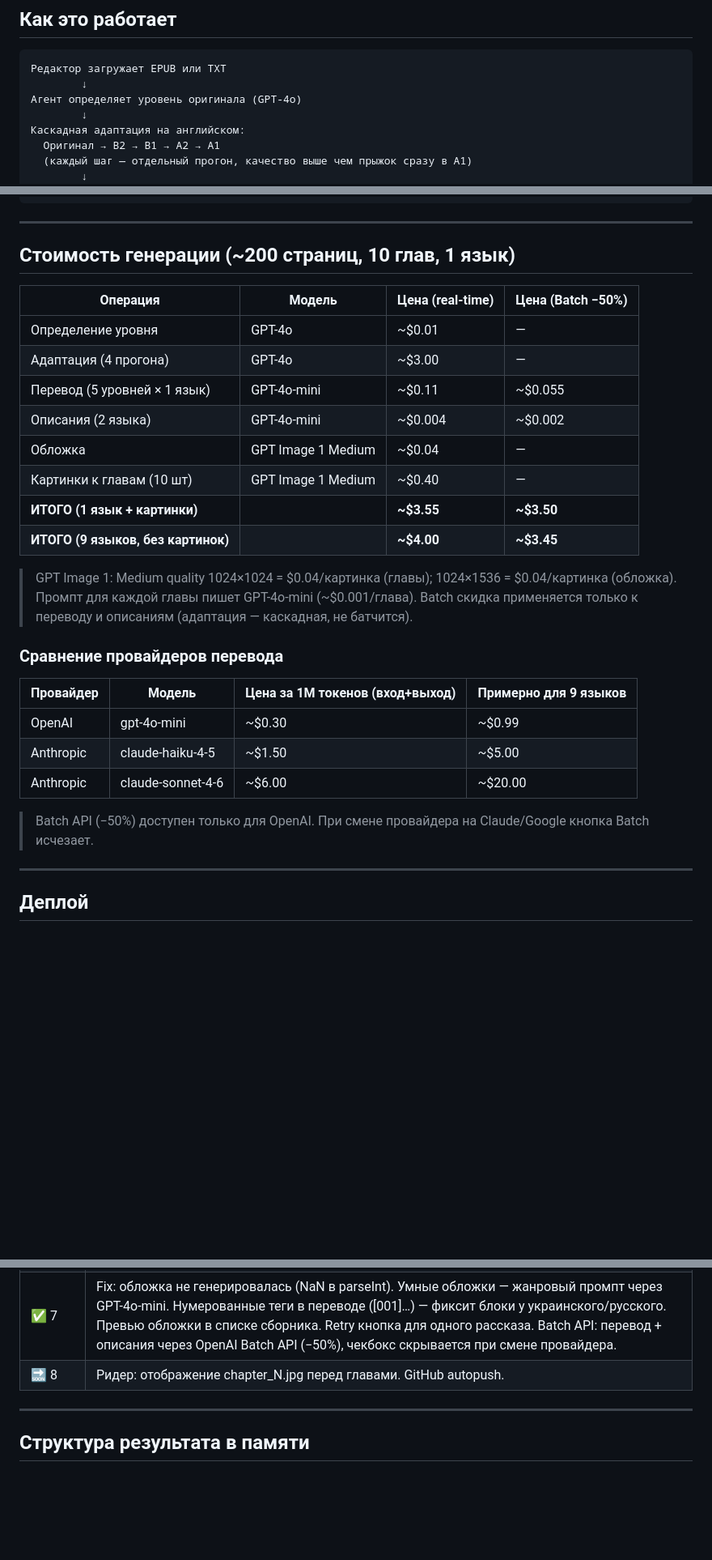
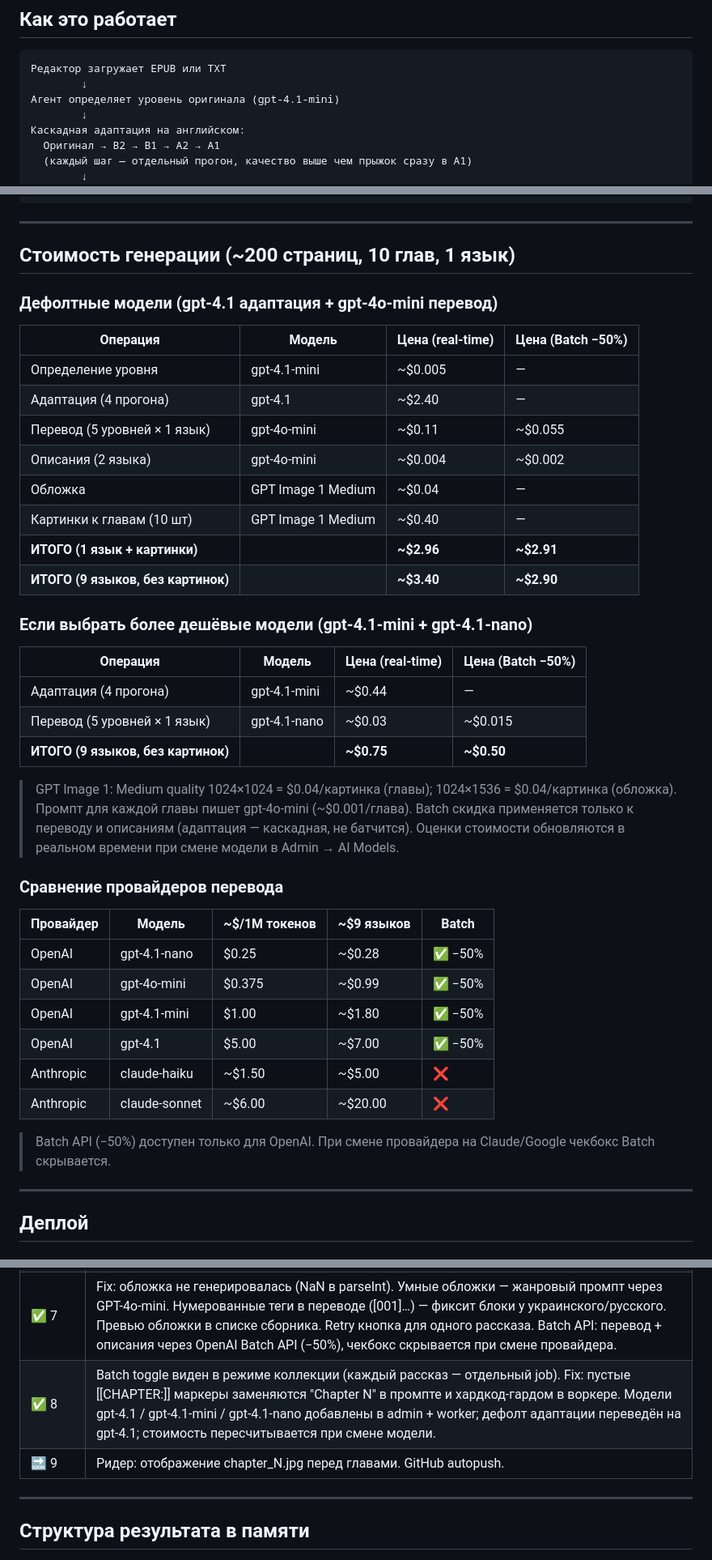
Before and after one commit to ECTV-test/books-agent, a Markdown page: README.md, 3 parts joined by grey strips. Shown at 81% size. GitHub-like rendering; blank space fills up the shorter version.

Commit message:
docs: update README — gpt-4.1 family, updated pricing, session 8
- Models table: added gpt-4.1-nano, updated defaults (adapt→gpt-4.1)
- Added MODEL_PRICES table with all 5 models + batch prices
- Cost estimates: two scenarios (default vs budget gpt-4.1-mini+nano)
- Provider comparison table: added gpt-4.1-nano/mini rows, batch column
- Flow diagram: updated detectLevel model to gpt-4.1-mini
- API keys: updated description to reflect new defaults
- Session history: added session 8 entry

Co-Authored-By: Claude Sonnet 4.6 <noreply@anthropic.com>

````diff
--- a/README.md
+++ b/README.md
@@ -9,7 +9,7 @@
 ```
 Редактор загружает EPUB или TXT
         ↓
-Агент определяет уровень оригинала (GPT-4o)
+Агент определяет уровень оригинала (gpt-4.1-mini)
         ↓
 Каскадная адаптация на английском:
   Оригинал → B2 → B1 → A2 → A1
@@ -204,30 +216,44 @@ book-slug/
 
 ## Стоимость генерации (~200 страниц, 10 глав, 1 язык)
 
+### Дефолтные модели (gpt-4.1 адаптация + gpt-4o-mini перевод)
+
 | Операция | Модель | Цена (real-time) | Цена (Batch −50%) |
 |----------|--------|------------------|-------------------|
-| Определение уровня | GPT-4o | ~$0.01 | — |
-| Адаптация (4 прогона) | GPT-4o | ~$3.00 | — |
-| Перевод (5 уровней × 1 язык) | GPT-4o-mini | ~$0.11 | ~$0.055 |
-| Описания (2 языка) | GPT-4o-mini | ~$0.004 | ~$0.002 |
+| Определение уровня | gpt-4.1-mini | ~$0.005 | — |
+| Адаптация (4 прогона) | gpt-4.1 | ~$2.40 | — |
+| Перевод (5 уровней × 1 язык) | gpt-4o-mini | ~$0.11 | ~$0.055 |
+| Описания (2 языка) | gpt-4o-mini | ~$0.004 | ~$0.002 |
 | Обложка | GPT Image 1 Medium | ~$0.04 | — |
 | Картинки к главам (10 шт) | GPT Image 1 Medium | ~$0.40 | — |
-| **ИТОГО (1 язык + картинки)** | | **~$3.55** | **~$3.50** |
-| **ИТОГО (9 языков, без картинок)** | | **~$4.00** | **~$3.45** |
+| **ИТОГО (1 язык + картинки)** | | **~$2.96** | **~$2.91** |
+| **ИТОГО (9 языков, без картинок)** | | **~$3.40** | **~$2.90** |
+
+### Если выбрать более дешёвые модели (gpt-4.1-mini + gpt-4.1-nano)
+
+| Операция | Модель | Цена (real-time) | Цена (Batch −50%) |
+|----------|--------|------------------|-------------------|
+| Адаптация (4 прогона) | gpt-4.1-mini | ~$0.44 | — |
+| Перевод (5 уровней × 1 язык) | gpt-4.1-nano | ~$0.03 | ~$0.015 |
+| **ИТОГО (9 языков, без картинок)** | | **~$0.75** | **~$0.50** |
 
 > GPT Image 1: Medium quality 1024×1024 = $0.04/картинка (главы); 1024×1536 = $0.04/картинка (обложка).
-> Промпт для каждой главы пишет GPT-4o-mini (~$0.001/глава).
+> Промпт для каждой главы пишет gpt-4o-mini (~$0.001/глава).
 > Batch скидка применяется только к переводу и описаниям (адаптация — каскадная, не батчится).
+> Оценки стоимости обновляются в реальном времени при смене модели в Admin → AI Models.
 
 ### Сравнение провайдеров перевода
 
-| Провайдер | Модель | Цена за 1M токенов (вход+выход) | Примерно для 9 языков |
-|-----------|--------|--------------------------------|----------------------|
-| OpenAI | gpt-4o-mini | ~$0.30 | ~$0.99 |
-| Anthropic | claude-haiku-4-5 | ~$1.50 | ~$5.00 |
-| Anthropic | claude-sonnet-4-6 | ~$6.00 | ~$20.00 |
+| Провайдер | Модель | ~$/1M токенов | ~$9 языков | Batch |
+|-----------|--------|--------------|------------|-------|
+| OpenAI | gpt-4.1-nano | $0.25 | ~$0.28 | ✅ −50% |
+| OpenAI | gpt-4o-mini | $0.375 | ~$0.99 | ✅ −50% |
+| OpenAI | gpt-4.1-mini | $1.00 | ~$1.80 | ✅ −50% |
+| OpenAI | gpt-4.1 | $5.00 | ~$7.00 | ✅ −50% |
+| Anthropic | claude-haiku | ~$1.50 | ~$5.00 | ❌ |
+| Anthropic | claude-sonnet | ~$6.00 | ~$20.00 | ❌ |
 
-> Batch API (−50%) доступен только для OpenAI. При смене провайдера на Claude/Google кнопка Batch исчезает.
+> Batch API (−50%) доступен только для OpenAI. При смене провайдера на Claude/Google чекбокс Batch скрывается.
 
 ---
 
@@ -308,7 +334,8 @@ const WORKER_URL = 'https://books-agent.englishclubsales.workers.dev';
 | ✅ 5 | Картинки к главам: GPT-4o-mini пишет visual prompt (600 слов) → GPT Image 1 рисует (watercolor/minimal/comic). Включая первую главу. |
 | ✅ 6 | Двухпанельный Viewer (Reference + Edit, независимые вкладки уровня/языка). Обложка 1024×1536 (портрет). Автор на обложке с обводкой. Стоимость ~$0.04 у кнопки Generate. Автозаполнение Title при выборе 1 рассказа из коллекции. Кнопка Review для каждого рассказа коллекции. Для каждого рассказа коллекции — кнопки «🖼️ Cover ~$0.04» и «📎 Upload». |
 | ✅ 7 | Fix: обложка не генерировалась (NaN в parseInt). Умные обложки — жанровый промпт через GPT-4o-mini. Нумерованные теги в переводе ([001]…) — фиксит блоки у украинского/русского. Превью обложки в списке сборника. Retry кнопка для одного рассказа. Batch API: перевод + описания через OpenAI Batch API (−50%), чекбокс скрывается при смене провайдера. |
-| 🔜 8 | Ридер: отображение chapter_N.jpg перед главами. GitHub autopush. |
+| ✅ 8 | Batch toggle виден в режиме коллекции (каждый рассказ — отдельный job). Fix: пустые [[CHAPTER:]] маркеры заменяются "Chapter N" в промпте и хардкод-гардом в воркере. Модели gpt-4.1 / gpt-4.1-mini / gpt-4.1-nano добавлены в admin + worker; дефолт адаптации переведён на gpt-4.1; стоимость пересчитывается при смене модели. |
+| 🔜 9 | Ридер: отображение chapter_N.jpg перед главами. GitHub autopush. |
 
 ---
 
````
Also changed, not shown: other parts of README.md (+15 -3 lines).
